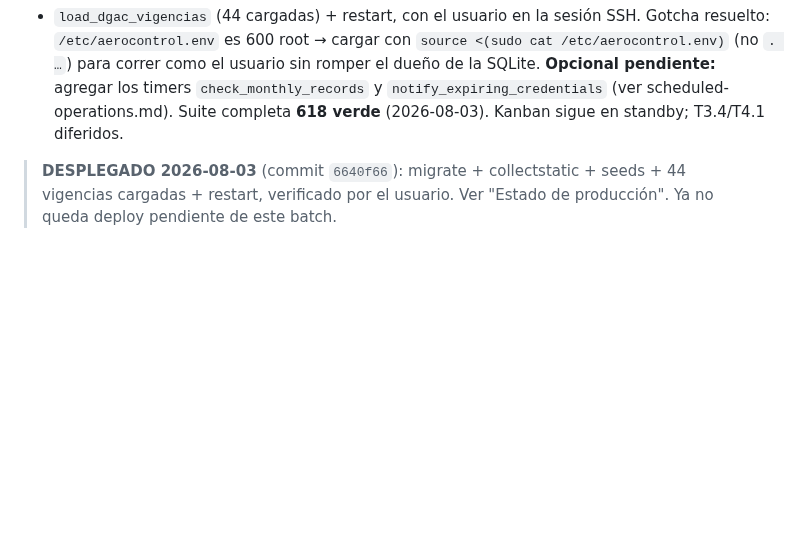
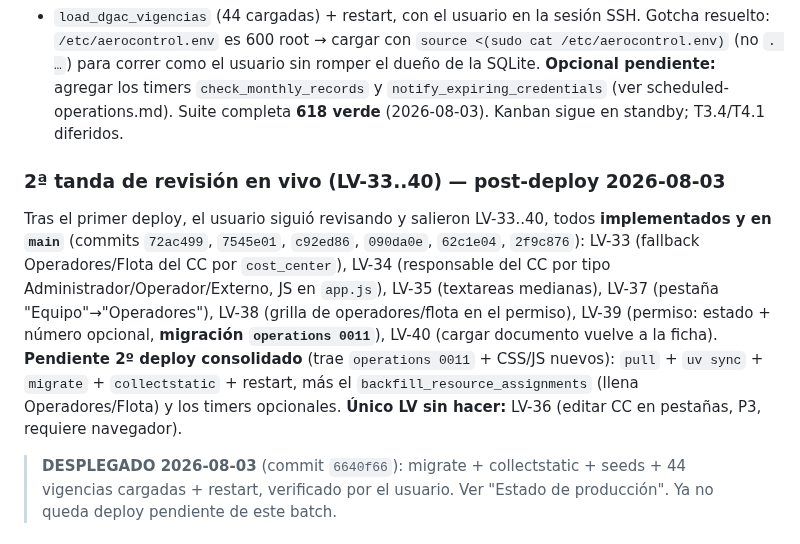
Before and after one commit to DovaCrii/AeroControl, a Markdown page: HANDOFF.md, the part around the change. GitHub-like rendering; blank space fills up the shorter version.

Commit message:
docs(handoff): record the 2nd live-review batch (LV-33..40) + pending consolidated deploy

```diff
--- a/HANDOFF.md
+++ b/HANDOFF.md
@@ -38,6 +38,19 @@ sin romper el dueño de la SQLite. **Opcional pendiente:** agregar los timers
 `check_monthly_records` y `notify_expiring_credentials` (ver scheduled-operations.md).
 Suite completa **618 verde** (2026-08-03). Kanban sigue en standby; T3.4/T4.1
 diferidos.
+
+### 2ª tanda de revisión en vivo (LV-33..40) — post-deploy 2026-08-03
+Tras el primer deploy, el usuario siguió revisando y salieron LV-33..40, todos
+**implementados y en `main`** (commits `72ac499`, `7545e01`, `c92ed86`,
+`090da0e`, `62c1e04`, `2f9c876`): LV-33 (fallback Operadores/Flota del CC por
+`cost_center`), LV-34 (responsable del CC por tipo Administrador/Operador/Externo,
+JS en `app.js`), LV-35 (textareas medianas), LV-37 (pestaña "Equipo"→"Operadores"),
+LV-38 (grilla de operadores/flota en el permiso), LV-39 (permiso: estado +
+número opcional, **migración `operations 0011`**), LV-40 (cargar documento vuelve
+a la ficha). **Pendiente 2º deploy consolidado** (trae `operations 0011` + CSS/JS
+nuevos): `pull` + `uv sync` + `migrate` + `collectstatic` + restart, más el
+`backfill_resource_assignments` (llena Operadores/Flota) y los timers opcionales.
+**Único LV sin hacer:** LV-36 (editar CC en pestañas, P3, requiere navegador).
 
 > **DESPLEGADO 2026-08-03** (commit `6640f66`): migrate + collectstatic + seeds +
 > 44 vigencias cargadas + restart, verificado por el usuario. Ver "Estado de
```
